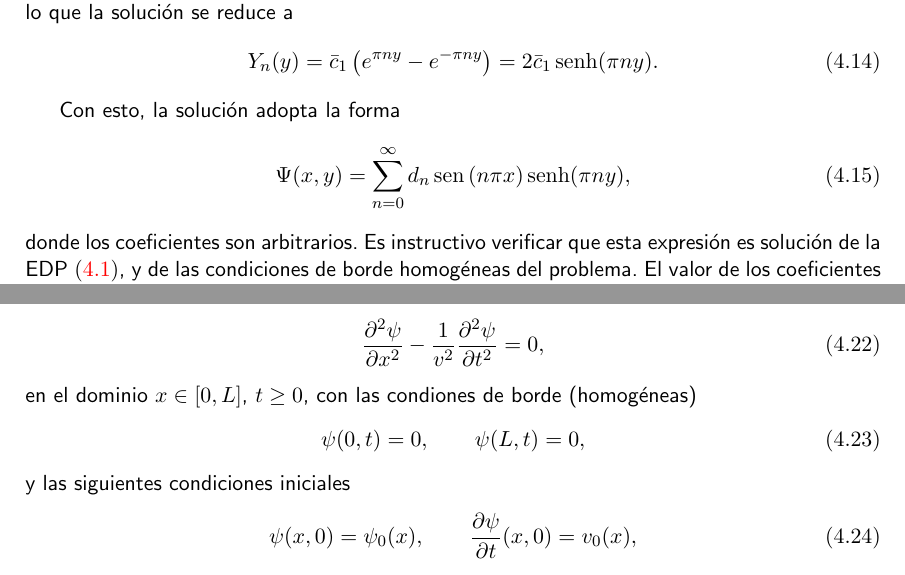
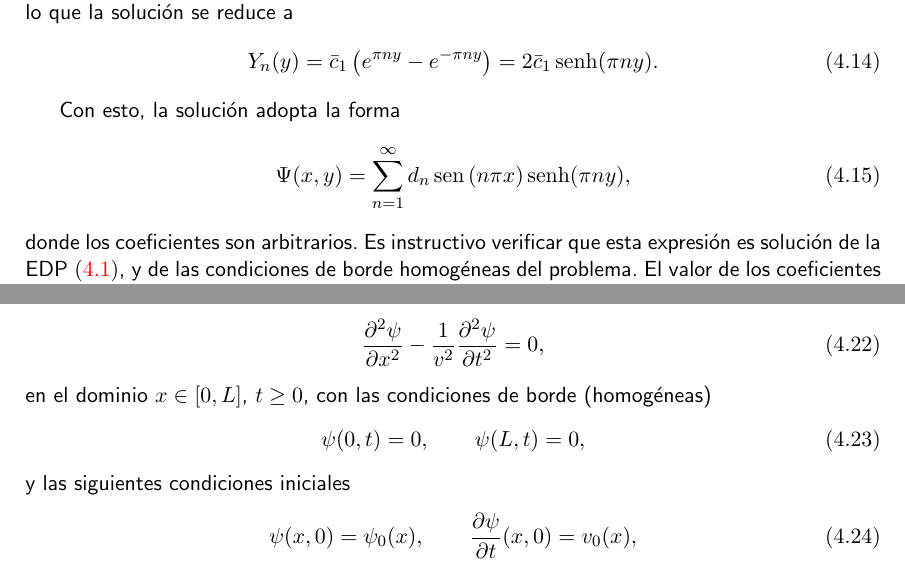
Before and after one commit to gfrubi/FM2, a LaTeX document (FM2.tex, which reads cap-MSV.tex): two parts of pages 29 and 30 of 122, joined at a grey line, cut so that both start at the same text. Compiled offline with pdfLaTeX.

Commit message:
suma ahora desde n=1, en lugar de n=0 en solucion MSV rectangulo

```diff
--- a/cap-MSV.tex
+++ b/cap-MSV.tex
@@ -103,7 +103,7 @@ Y_n(y) = \bar{c}_1\left(e^{\pi ny} -e^{-\pi ny}\right) = 2\bar{c}_1 \senh(\pi ny
 
 Con esto, la soluci'on adopta la forma
 \begin{equation}\label{ejLap2D2}
-\Psi(x,y) = \sum_{n=0}^\infty d_n \sen\left(n\pi x\right)\senh(\pi ny),
+\Psi(x,y) = \sum_{n=1}^\infty d_n \sen\left(n\pi x\right)\senh(\pi ny),
 \end{equation}
 donde los coeficientes son arbitrarios. Es instructivo verificar que esta expresi'on es soluci'on de la EDP \eqref{ejLap2D}, y de las condiciones de borde homog'eneas del problema. El valor de los coeficientes $d_n$ queda determinado por la condici'on de borde no-homog'enea restante (borde superior).
 
@@ -148,7 +148,7 @@ Usaremos ahora el MSV para encontrar una soluci'on del siguiente problema:
 \begin{align}
 \frac{\partial^2 \psi}{\partial x^2}-\frac{1}{v^2}\frac{\partial^2 \psi}{\partial t^2}=0,\label{eq:ec-onda}
 \end{align}
-en el dominio $x\in[0,L]$, $t\ge 0$, con las condiones de borde (homog'eneas)
+en el dominio $x\in[0,L]$, $t\ge 0$, con las condiciones de borde (homog'eneas)
 \begin{align}
 \psi(0,t)=0,\qquad \psi(L,t)=0,\label{eq:cond-borde}
 \end{align}
```
Also changed, not shown: FM2.pdf, cap-MSV.tex (2 more changed lines).
